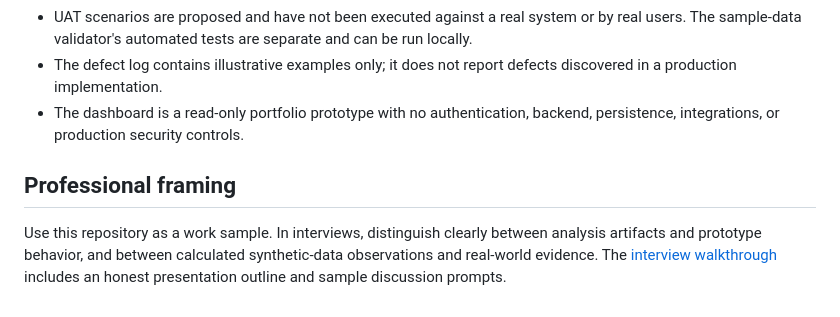
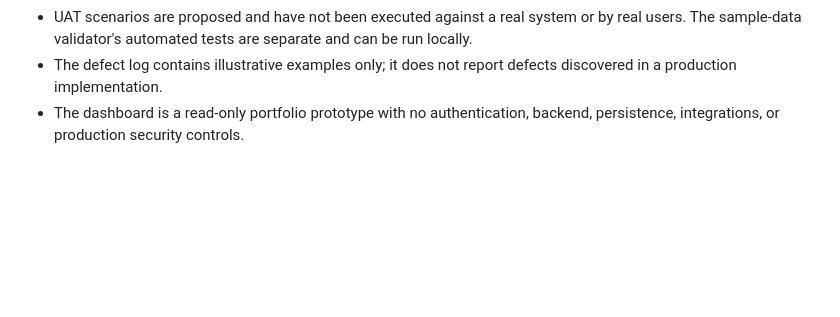
Before and after one commit to abdulmoeedkhan123/enterprise-it-asset-lifecycle, a Markdown page: README.md, the part around the change. Rendered like a GitHub page; blank space fills up the shorter version.

Commit message:
Remove 'Professional framing' section from README
Removed the 'Professional framing' section from the README.

```diff
--- a/README.md
+++ b/README.md
@@ -77,7 +77,3 @@ The generator rewrites the dataset deterministically to 1,200 rows. Do not rerun
 - UAT scenarios are proposed and have not been executed against a real system or by real users. The sample-data validator's automated tests are separate and can be run locally.
 - The defect log contains illustrative examples only; it does not report defects discovered in a production implementation.
 - The dashboard is a read-only portfolio prototype with no authentication, backend, persistence, integrations, or production security controls.
-
-## Professional framing
-
-Use this repository as a work sample. In interviews, distinguish clearly between analysis artifacts and prototype behavior, and between calculated synthetic-data observations and real-world evidence. The [interview walkthrough](./governance/interview-walkthrough.md) includes an honest presentation outline and sample discussion prompts.
```
